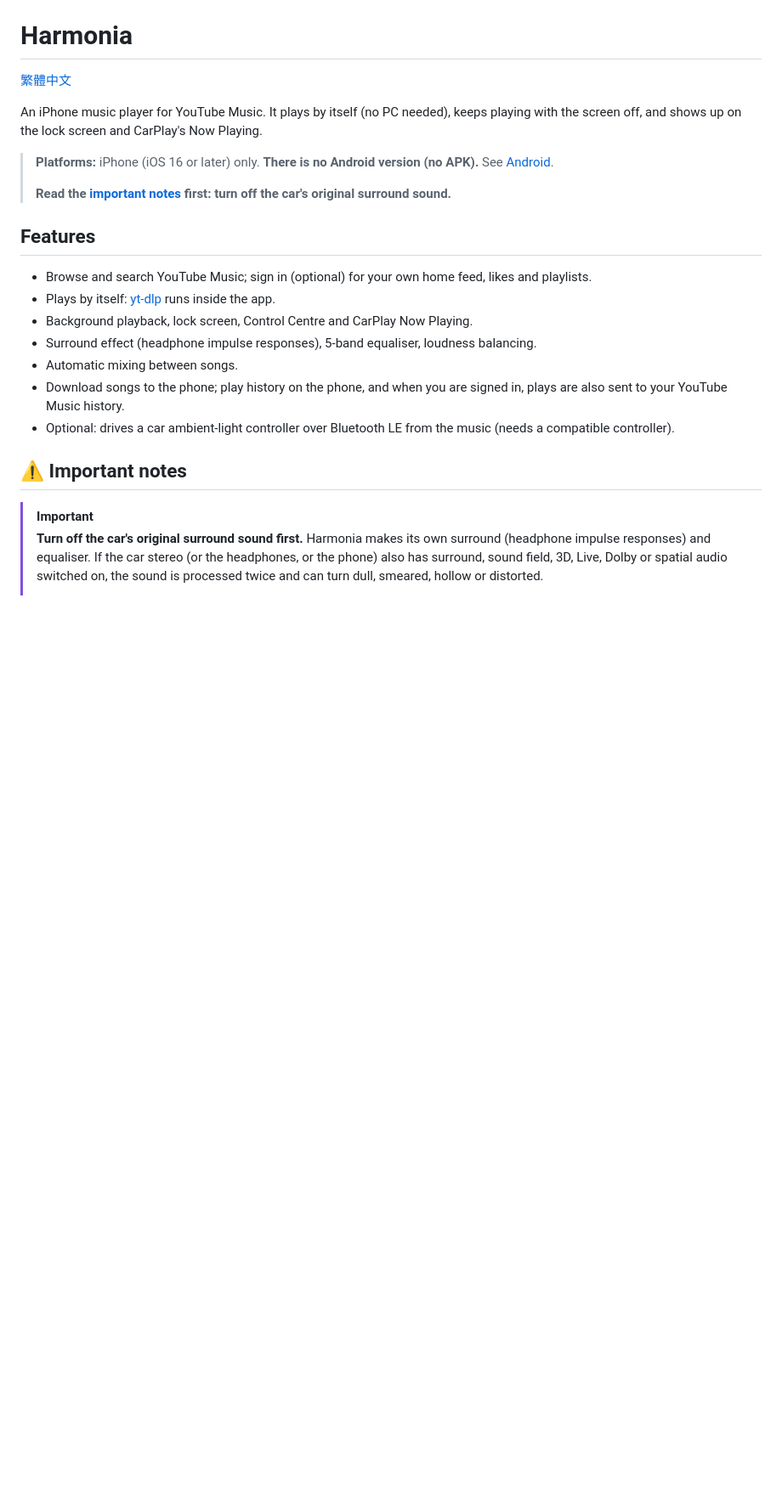
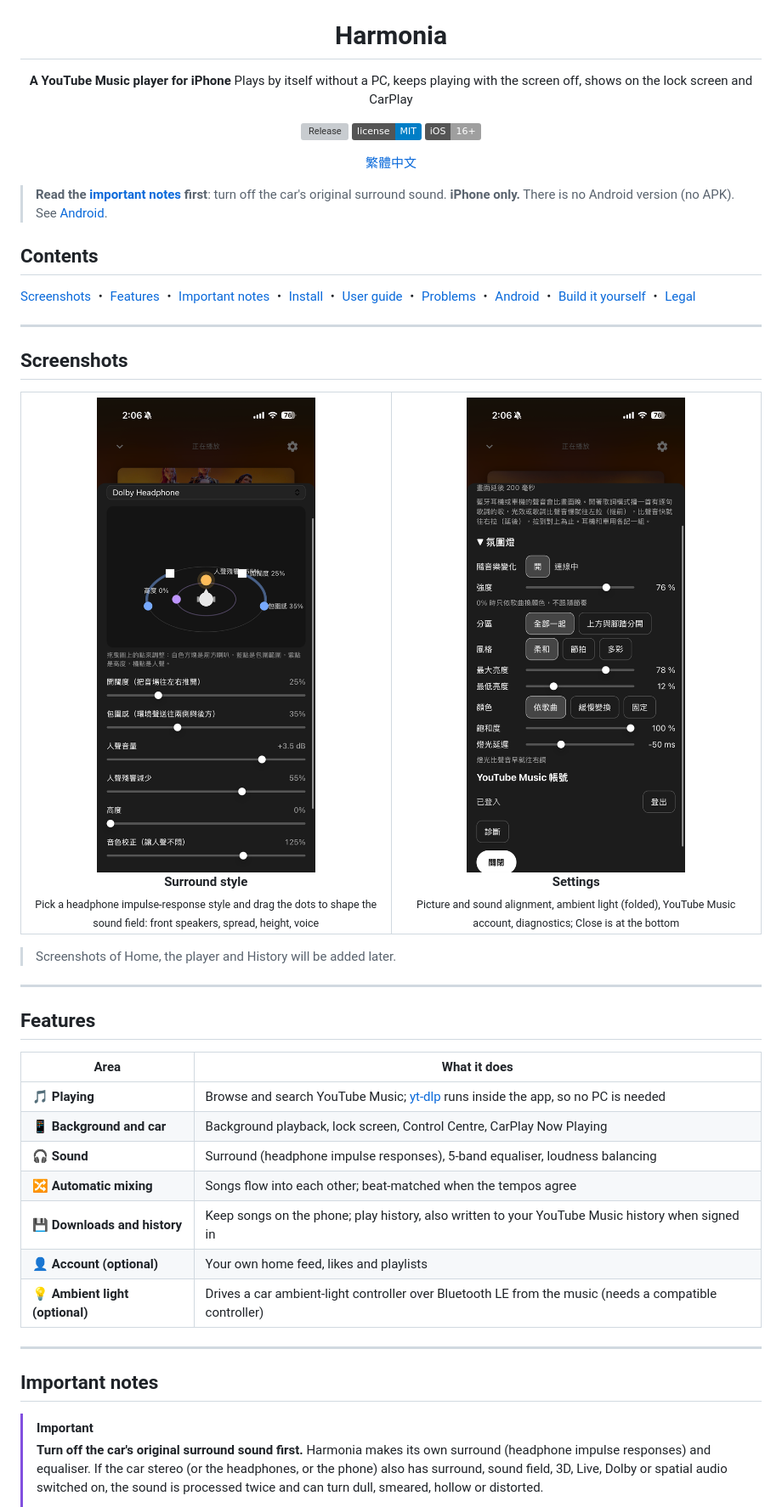
Before and after one commit to Joey0854/harmonia-ios, a Markdown page: README.en.md, the part around one of its changes. Shown at 85% size. Rendered like a GitHub page; pictures changed too: docs/screenshots/settings.png (added), docs/screenshots/surround.png (added); badges without logos; blank space fills up the shorter version; grey boxes are pictures that could not be loaded.

Commit message:
README: screenshots, clearer sections, Chinese first
Co-Authored-By: Claude Sonnet 5.5 <noreply@anthropic.com>

```diff
--- a/README.en.md
+++ b/README.en.md
@@ -1,26 +5,61 @@
 # Harmonia
+
+**A YouTube Music player for iPhone**
+Plays by itself without a PC, keeps playing with the screen off, shows on the lock screen and CarPlay
+
+[![Release](https://img.shields.io/github/v/release/Joey0854/harmonia-ios?label=latest)](../../releases/latest)
+[![License](https://img.shields.io/badge/license-MIT-blue)](LICENSE)
+![Platform](https://img.shields.io/badge/iOS-16%2B-lightgrey)
 
 [繁體中文](README.md)
 
-An iPhone music player for YouTube Music. It plays by itself (no PC needed), keeps playing with the
-screen off, and shows up on the lock screen and CarPlay's Now Playing.
+</div>
 
-> **Platforms:** iPhone (iOS 16 or later) only. **There is no Android version (no APK).** See
-> [Android](#android).
->
-> **Read the [important notes](#️-important-notes) first: turn off the car's original surround sound.**
+> **Read the [important notes](#important-notes) first**: turn off the car's original surround sound.
+> **iPhone only.** There is no Android version (no APK). See [Android](#android).
+
+## Contents
+
+[Screenshots](#screenshots) ・ [Features](#features) ・ [Important notes](#important-notes) ・ [Install](#install-on-iphone) ・ [User guide](#user-guide) ・ [Problems](#problems) ・ [Android](#android) ・ [Build it yourself](#build-it-yourself) ・ [Legal](#legal)
+
+---
+
+## Screenshots
+
+<table>
+  <tr>
+    <td align="center" width="50%">
+      <img src="docs/screenshots/surround.png" width="300" alt="Surround style"><br>
+      <b>Surround style</b><br>
+      <sub>Pick a headphone impulse-response style and drag the dots to shape the sound field: front speakers, spread, height, voice</sub>
+    </td>
+    <td align="center" width="50%">
+      <img src="docs/screenshots/settings.png" width="300" alt="Settings"><br>
+      <b>Settings</b><br>
+      <sub>Picture and sound alignment, ambient light (folded), YouTube Music account, diagnostics; Close is at the bottom</sub>
+    </td>
+  </tr>
+</table>
+
+> Screenshots of Home, the player and History will be added later.
+
+---
 
 ## Features
 
-- Browse and search YouTube Music; sign in (optional) for your own home feed, likes and playlists.
-- Plays by itself: [yt-dlp](https://github.com/yt-dlp/yt-dlp) runs inside the app.
-- Background playback, lock screen, Control Centre and CarPlay Now Playing.
-- Surround effect (headphone impulse responses), 5-band equaliser, loudness balancing.
-- Automatic mixing between songs.
-- Download songs to the phone; play history on the phone, and when you are signed in, plays are also sent to your YouTube Music history.
-- Optional: drives a car ambient-light controller over Bluetooth LE from the music (needs a compatible controller).
+| Area | What it does |
+| --- | --- |
+| 🎵 **Playing** | Browse and search YouTube Music; [yt-dlp](https://github.com/yt-dlp/yt-dlp) runs inside the app, so no PC is needed |
+| 📱 **Background and car** | Background playback, lock screen, Control Centre, CarPlay Now Playing |
+| 🎧 **Sound** | Surround (headphone impulse responses), 5-band equaliser, loudness balancing |
+| 🔀 **Automatic mixing** | Songs flow into each other; beat-matched when the tempos agree |
+| 💾 **Downloads and history** | Keep songs on the phone; play history, also written to your YouTube Music history when signed in |
+| 👤 **Account (optional)** | Your own home feed, likes and playlists |
+| 💡 **Ambient light (optional)** | Drives a car ambient-light controller over Bluetooth LE from the music (needs a compatible controller) |
 
-## ⚠️ Important notes
+---
+
+## Important notes
 
 > [!IMPORTANT]
 > **Turn off the car's original surround sound first.**
```
Also changed, not shown: other parts of README.en.md (+75 -50 lines), README.md (+111 -59 lines).
